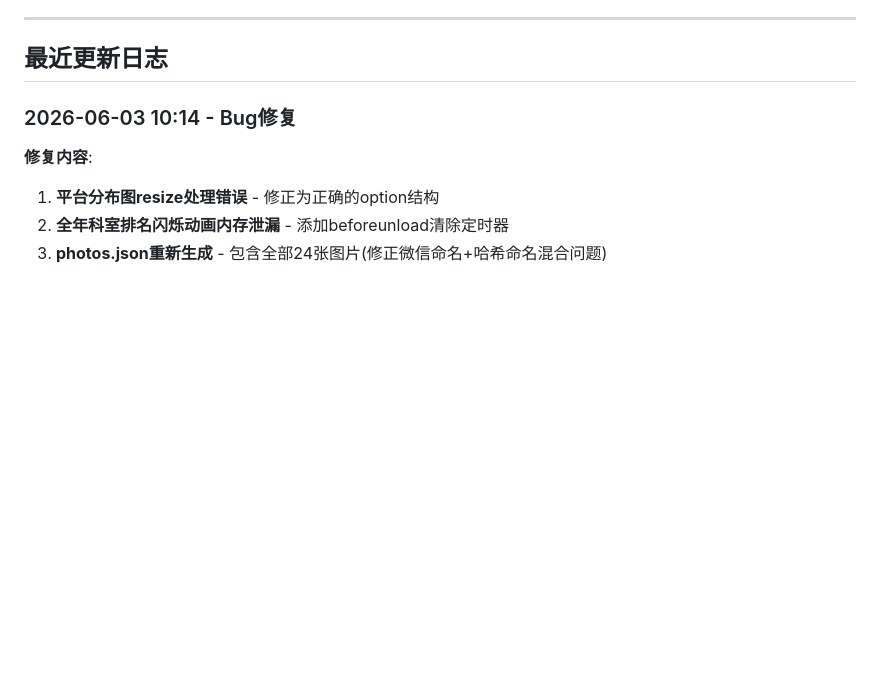
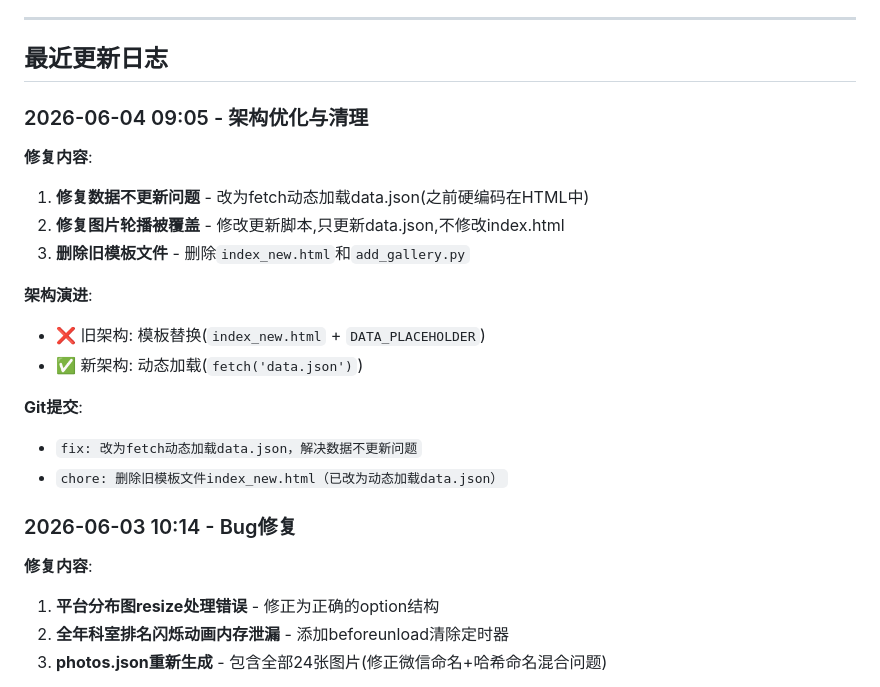
Before and after one commit to kimiwayde-xu/csair-dashboard, a Markdown page: CLAUDE.md, the part around one of its changes. Drawn GitHub-style; blank space fills up the shorter version.

```diff
--- a/CLAUDE.md
+++ b/CLAUDE.md
@@ -239,6 +260,20 @@ python3 -m http.server 8080
 ---
 
 ## 最近更新日志
+
+### 2026-06-04 09:05 - 架构优化与清理
+**修复内容**:
+1. **修复数据不更新问题** - 改为fetch动态加载data.json(之前硬编码在HTML中)
+2. **修复图片轮播被覆盖** - 修改更新脚本,只更新data.json,不修改index.html
+3. **删除旧模板文件** - 删除`index_new.html`和`add_gallery.py`
+
+**架构演进**:
+- ❌ 旧架构: 模板替换(`index_new.html` + `DATA_PLACEHOLDER`)
+- ✅ 新架构: 动态加载(`fetch('data.json')`)
+
+**Git提交**:
+- `fix: 改为fetch动态加载data.json，解决数据不更新问题`
+- `chore: 删除旧模板文件index_new.html（已改为动态加载data.json）`
 
 ### 2026-06-03 10:14 - Bug修复
 **修复内容**:
```
Also changed, not shown: other parts of CLAUDE.md (+33 -12 lines).
